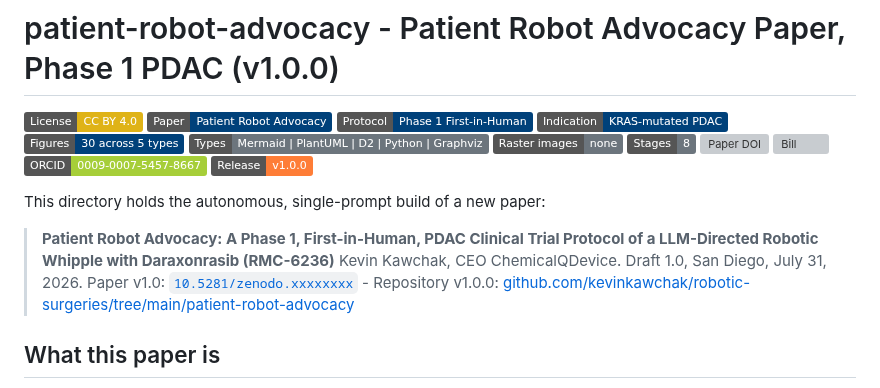
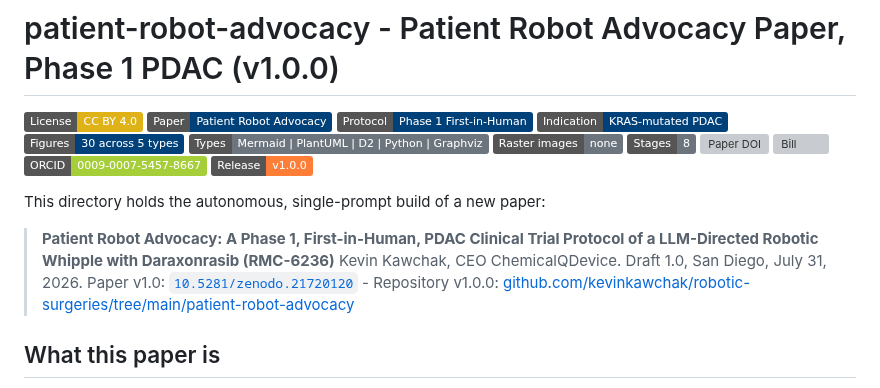
Before and after one commit to kevinkawchak/robotic-surgeries, a Markdown page: patient-robot-advocacy/README.md, the part around one of its changes. Drawn GitHub-style; badges without logos; grey boxes are pictures that could not be loaded.

```diff
--- a/patient-robot-advocacy/README.md
+++ b/patient-robot-advocacy/README.md
@@ -18,7 +18,7 @@ This directory holds the autonomous, single-prompt build of a new paper:
 > **Patient Robot Advocacy: A Phase 1, First-in-Human, PDAC Clinical Trial Protocol of a
 > LLM-Directed Robotic Whipple with Daraxonrasib (RMC-6236)**
 > Kevin Kawchak, CEO ChemicalQDevice. Draft 1.0, San Diego, July 31, 2026.
-> Paper v1.0: [`10.5281/zenodo.xxxxxxxx`](https://doi.org/10.5281/zenodo.xxxxxxxx) -
+> Paper v1.0: [`10.5281/zenodo.21720120`](https://doi.org/10.5281/zenodo.21720120) -
 > Repository v1.0.0:
 > [github.com/kevinkawchak/robotic-surgeries/tree/main/patient-robot-advocacy](https://github.com/kevinkawchak/robotic-surgeries/tree/main/patient-robot-advocacy)
 
```
Also changed, not shown: other parts of patient-robot-advocacy/README.md (+1 -1 lines).
